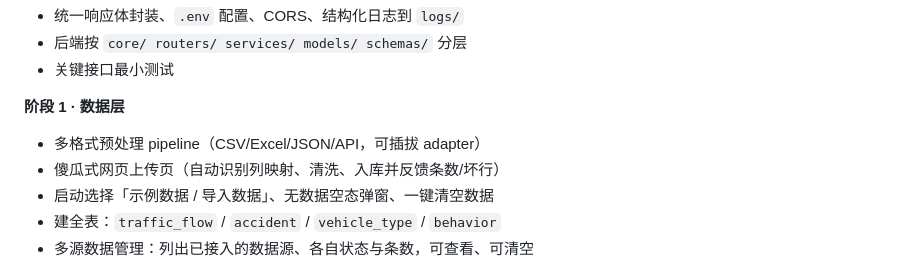
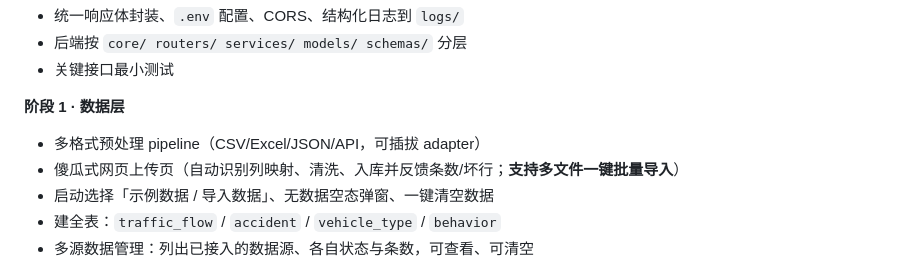
Before and after one commit to yuschu/Libra, a Markdown page: AGENTS.md, the part around the change. Drawn GitHub-style.

Commit message:
docs: 数据导入支持多文件一键批量导入

```diff
--- a/AGENTS.md
+++ b/AGENTS.md
@@ -126,7 +126,7 @@ git push
 
 **阶段 1 · 数据层**
 - 多格式预处理 pipeline（CSV/Excel/JSON/API，可插拔 adapter）
-- 傻瓜式网页上传页（自动识别列映射、清洗、入库并反馈条数/坏行）
+- 傻瓜式网页上传页（自动识别列映射、清洗、入库并反馈条数/坏行；**支持多文件一键批量导入**）
 - 启动选择「示例数据 / 导入数据」、无数据空态弹窗、一键清空数据
 - 建全表：`traffic_flow` / `accident` / `vehicle_type` / `behavior`
 - 多源数据管理：列出已接入的数据源、各自状态与条数，可查看、可清空
```
